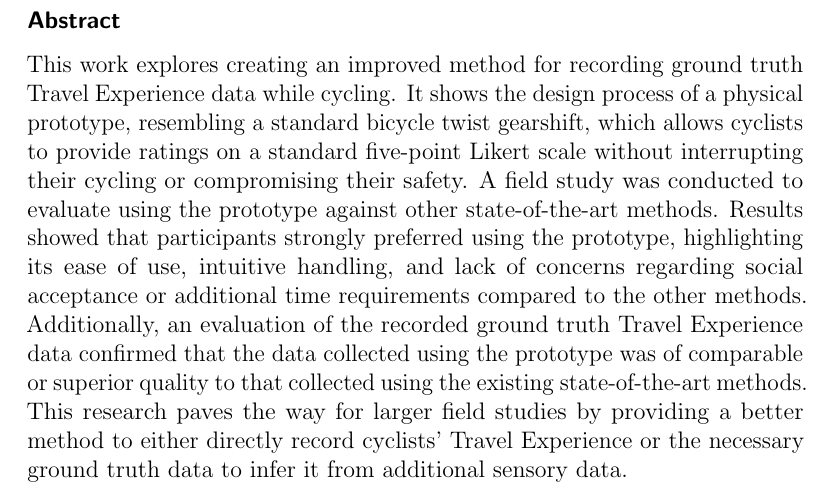
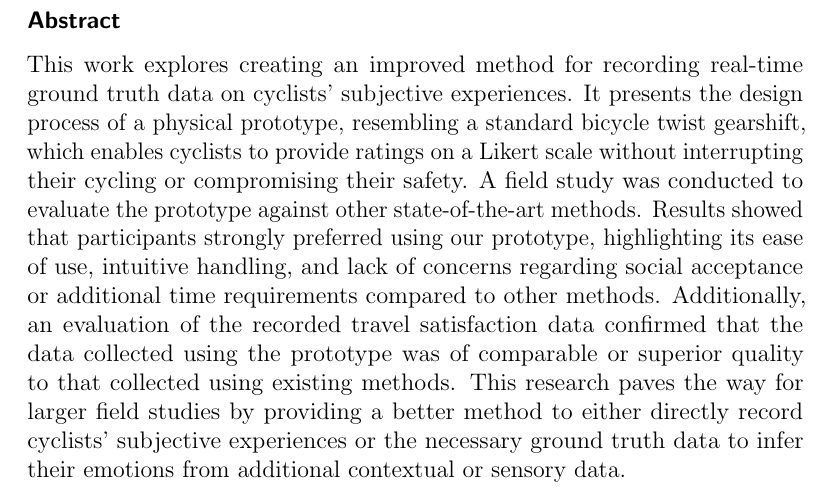
Before and after one commit to 30350n/likertshift, a LaTeX thesis (thesis/main.tex, which reads thesis/chapters/00_abstract.tex): part of page 2 of 17, cut so that both start at the same text. Compiled offline with pdfLaTeX.

Commit message:
Revise abstract

```diff
--- a/thesis/chapters/00_abstract.tex
+++ b/thesis/chapters/00_abstract.tex
@@ -1,9 +1,9 @@
 \begin{abstract}
     \subsubsection*{Abstract}
-    This work explores creating an improved method for recording ground truth Travel Experience data while cycling.
-    It shows the design process of a physical prototype, resembling a standard bicycle twist gearshift, which allows cyclists to provide ratings on a standard five-point Likert scale without interrupting their cycling or compromising their safety.
-    A field study was conducted to evaluate using the prototype against other state-of-the-art methods.
-    Results showed that participants strongly preferred using the prototype, highlighting its ease of use, intuitive handling, and lack of concerns regarding social acceptance or additional time requirements compared to the other methods.
-    Additionally, an evaluation of the recorded ground truth Travel Experience data confirmed that the data collected using the prototype was of comparable or superior quality to that collected using the existing state-of-the-art methods.
-    This research paves the way for larger field studies by providing a better method to either directly record cyclists' Travel Experience or the necessary ground truth data to infer it from additional sensory data.
+    This work explores creating an improved method for recording real-time ground truth data on cyclists' subjective experiences.
+    It presents the design process of a physical prototype, resembling a standard bicycle twist gearshift, which enables cyclists to provide ratings on a Likert scale without interrupting their cycling or compromising their safety.
+    A field study was conducted to evaluate the prototype against other state-of-the-art methods.
+    Results showed that participants strongly preferred using our prototype, highlighting its ease of use, intuitive handling, and lack of concerns regarding social acceptance or additional time requirements compared to other methods.
+    Additionally, an evaluation of the recorded travel satisfaction data confirmed that the data collected using the prototype was of comparable or superior quality to that collected using existing methods.
+    This research paves the way for larger field studies by providing a better method to either directly record cyclists' subjective experiences or the necessary ground truth data to infer their emotions from additional contextual or sensory data.
 \end{abstract}
```
